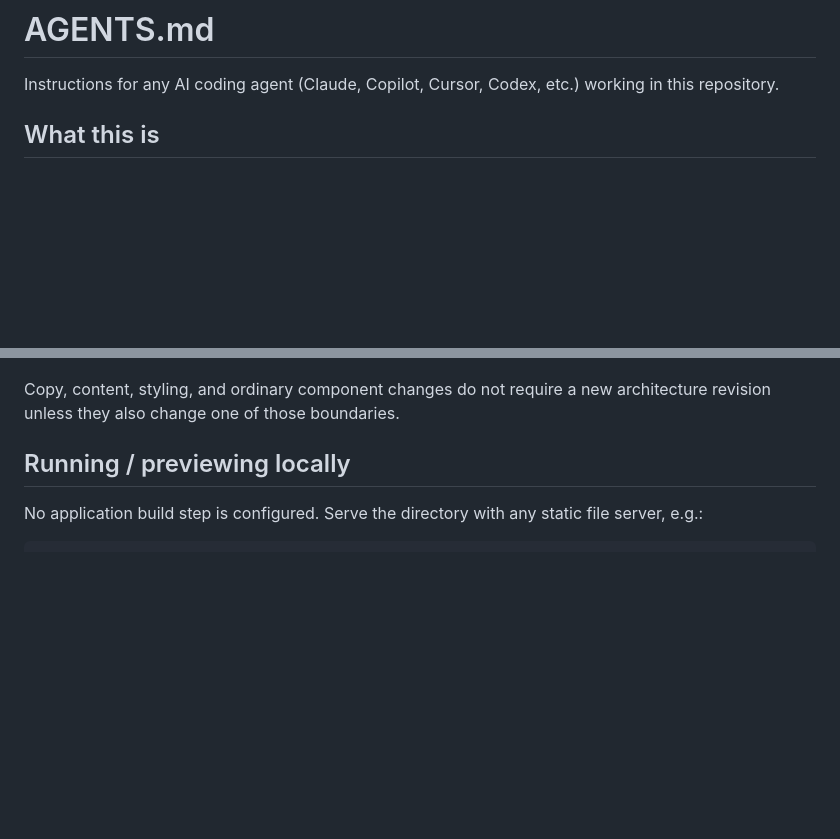
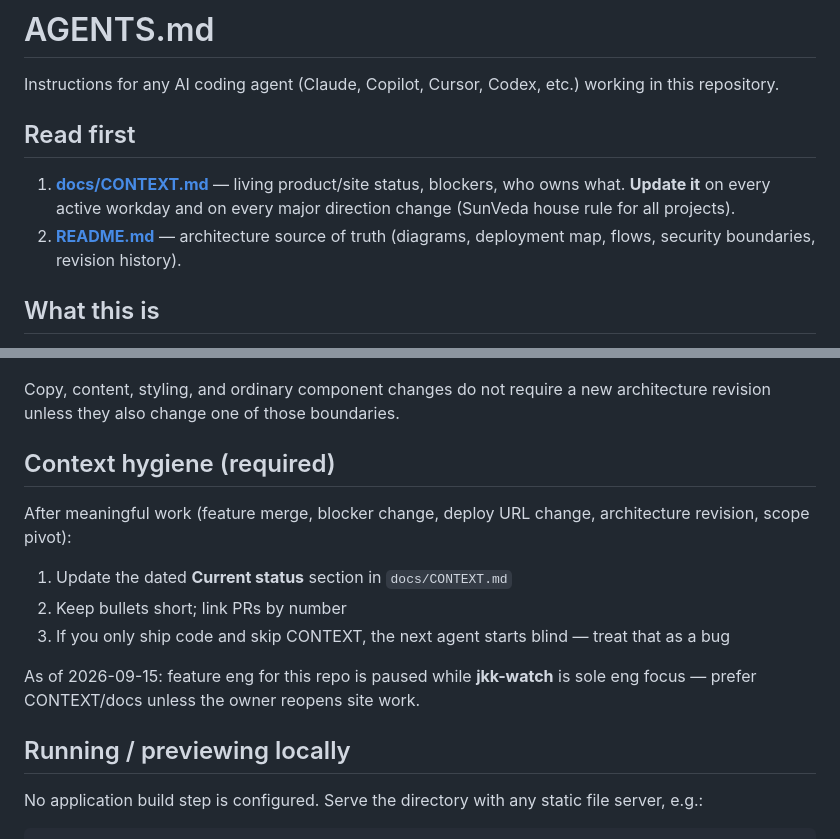
Before and after one commit to sunveda/sunveda.tech, a Markdown page: AGENTS.md, 2 parts joined by grey strips. Drawn GitHub-style; blank space fills up the shorter version.

Commit message:
docs: add living CONTEXT.md agent handoff
Add docs/CONTEXT.md (dated 2026-09-15, eng paused / CONTEXT-only) and
update AGENTS.md to point at CONTEXT first. README pointer follows.

```diff
--- a/AGENTS.md
+++ b/AGENTS.md
@@ -1,6 +1,11 @@
 # AGENTS.md
 
 Instructions for any AI coding agent (Claude, Copilot, Cursor, Codex, etc.) working in this repository.
+
+## Read first
+
+1. **[docs/CONTEXT.md](docs/CONTEXT.md)** — living product/site status, blockers, who owns what. **Update it** on every active workday and on every major direction change (SunVeda house rule for all projects).
+2. **[README.md](README.md)** — architecture source of truth (diagrams, deployment map, flows, security boundaries, revision history).
 
 ## What this is
 
@@ -41,6 +46,16 @@ the architecture documentation in the same PR:
 
 Copy, content, styling, and ordinary component changes do not require a new
 architecture revision unless they also change one of those boundaries.
+
+## Context hygiene (required)
+
+After meaningful work (feature merge, blocker change, deploy URL change, architecture revision, scope pivot):
+
+1. Update the dated **Current status** section in `docs/CONTEXT.md`
+2. Keep bullets short; link PRs by number
+3. If you only ship code and skip CONTEXT, the next agent starts blind — treat that as a bug
+
+As of 2026-09-15: feature eng for this repo is paused while **jkk-watch** is sole eng focus — prefer CONTEXT/docs unless the owner reopens site work.
 
 ## Running / previewing locally
 
```
Also changed, not shown: docs/CONTEXT.md (added, +65 -0 lines).
